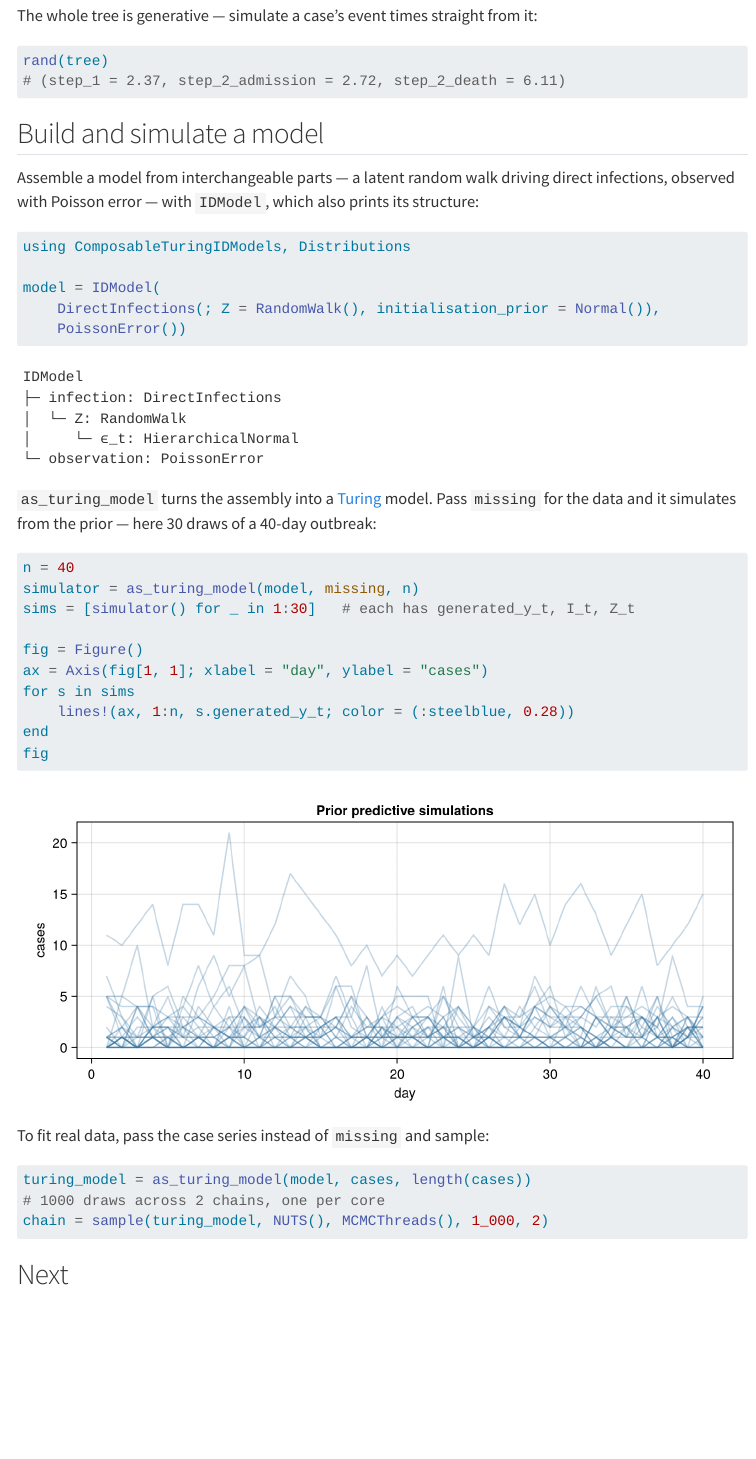
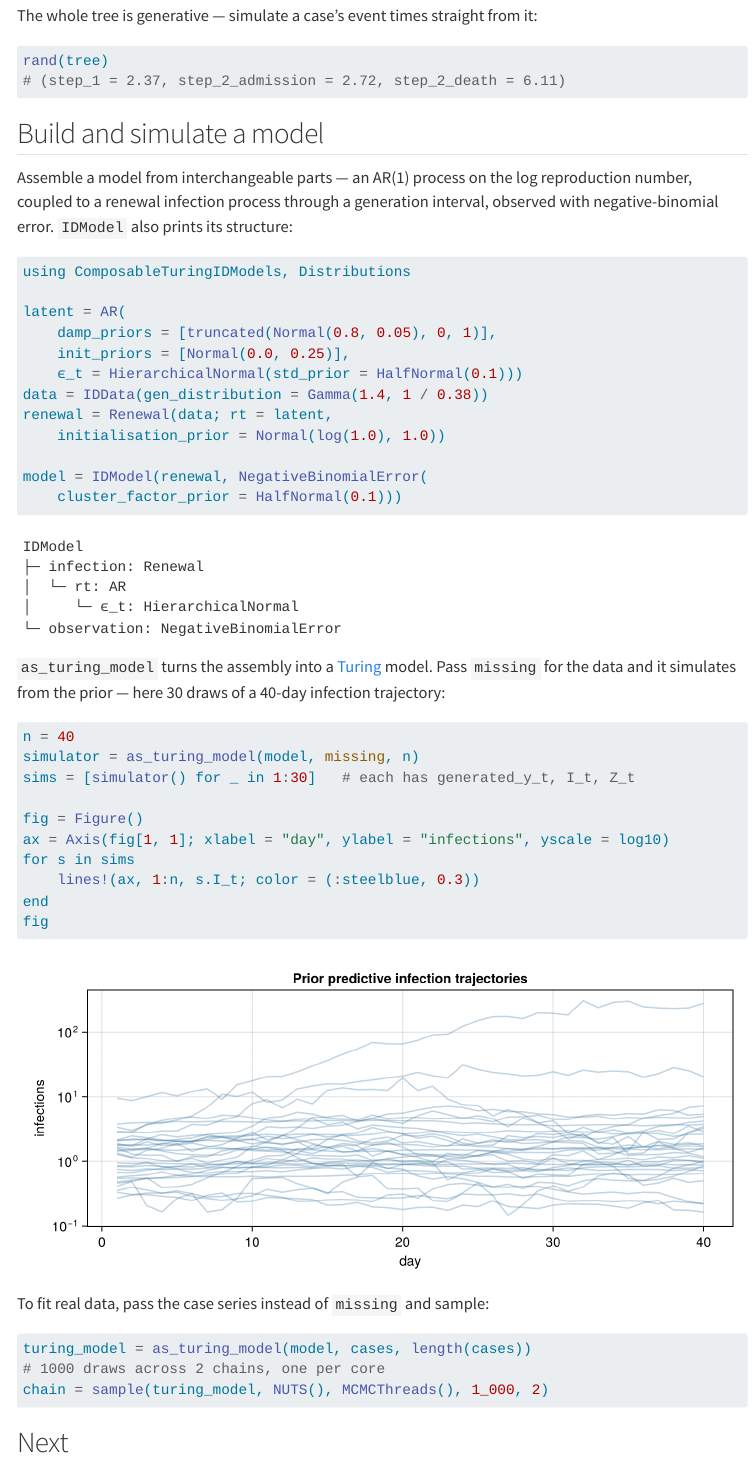
Before and after one commit to EpiAware/epiaware.github.io, a Quarto document (quickstart.qmd): the page in a window 1100 px wide, from 1180 px down. Rendered offline with R 4.5, knitr and Pandoc in place of Quarto, with nearby package versions; menus at the side of the page are left out.

Commit message:
Make the ComposableTuringIDModels example fancier (#11)
Replace the DirectInfections + Poisson toy with a renewal model: an AR(1)
process on log-Rt coupled to a renewal infection process via a Gamma generation
interval, observed with negative-binomial error. Richer show tree
(IDModel → Renewal → AR → HierarchicalNormal + NegativeBinomialError), and the
prior-predictive figure now plots infection trajectories on a log scale so the
renewal dynamics read clearly. Updated on the home and Quick start; gen.jl
regenerates and validates it in CI.

````diff
--- a/index.qmd
+++ b/index.qmd
@@ -56,14 +56,15 @@ tree = Sequential([
 ```julia
 using ComposableTuringIDModels, Distributions
 
-# A random-walk latent process driving direct infections,
-# observed with Poisson error
+# AR(1) log-Rt → renewal infections → negative-binomial reports
+latent = AR(; ϵ_t = HierarchicalNormal(std_prior = HalfNormal(0.1)))
+data = IDData(gen_distribution = Gamma(1.4, 1 / 0.38))
 model = IDModel(
-    DirectInfections(; Z = RandomWalk(),
-        initialisation_prior = Normal()),
-    PoissonError())
+    Renewal(data; rt = latent,
+        initialisation_prior = Normal(log(1.0), 1.0)),
+    NegativeBinomialError())
 
-# Turn it into a Turing model and fit it to case data
+# Fit it to case data with Turing
 chain = sample(as_turing_model(model, cases, length(cases)),
                NUTS(), MCMCThreads(), 1_000, 2)
 ```
--- a/quickstart.qmd
+++ b/quickstart.qmd
@@ -74,29 +74,37 @@ rand(tree)
 
 ## Build and simulate a model
 
-Assemble a model from interchangeable parts — a latent random walk driving
-direct infections, observed with Poisson error — with `IDModel`, which also
+Assemble a model from interchangeable parts — an AR(1) process on the log
+reproduction number, coupled to a renewal infection process through a
+generation interval, observed with negative-binomial error. `IDModel` also
 prints its structure:
 
 ```julia
 using ComposableTuringIDModels, Distributions
 
-model = IDModel(
-    DirectInfections(; Z = RandomWalk(), initialisation_prior = Normal()),
-    PoissonError())
+latent = AR(
+    damp_priors = [truncated(Normal(0.8, 0.05), 0, 1)],
+    init_priors = [Normal(0.0, 0.25)],
+    ϵ_t = HierarchicalNormal(std_prior = HalfNormal(0.1)))
+data = IDData(gen_distribution = Gamma(1.4, 1 / 0.38))
+renewal = Renewal(data; rt = latent,
+    initialisation_prior = Normal(log(1.0), 1.0))
+
+model = IDModel(renewal, NegativeBinomialError(
+    cluster_factor_prior = HalfNormal(0.1)))
 ```
 
 ```
 IDModel
-├─ infection: DirectInfections
-│  └─ Z: RandomWalk
+├─ infection: Renewal
+│  └─ rt: AR
 │     └─ ϵ_t: HierarchicalNormal
-└─ observation: PoissonError
+└─ observation: NegativeBinomialError
 ```
 
 `as_turing_model` turns the assembly into a [Turing](https://turinglang.org)
 model. Pass `missing` for the data and it simulates from the prior — here 30
-draws of a 40-day outbreak:
+draws of a 40-day infection trajectory:
 
 ```julia
 n = 40
@@ -104,9 +112,9 @@ simulator = as_turing_model(model, missing, n)
 sims = [simulator() for _ in 1:30]   # each has generated_y_t, I_t, Z_t
 
 fig = Figure()
-ax = Axis(fig[1, 1]; xlabel = "day", ylabel = "cases")
+ax = Axis(fig[1, 1]; xlabel = "day", ylabel = "infections", yscale = log10)
 for s in sims
-    lines!(ax, 1:n, s.generated_y_t; color = (:steelblue, 0.28))
+    lines!(ax, 1:n, s.I_t; color = (:steelblue, 0.3))
 end
 fig
 ```
````
Also changed, not shown: assets/img/examples/model.png, quickstart.qmd (2 more changed lines), 1 other file.
